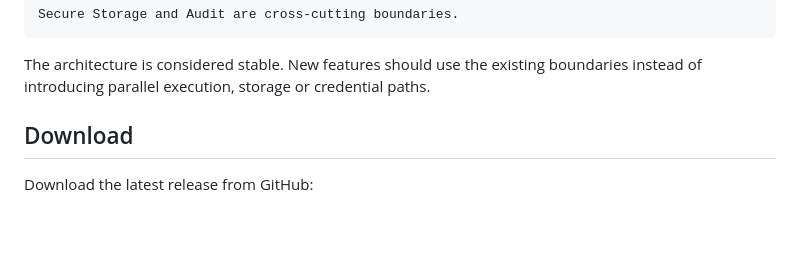
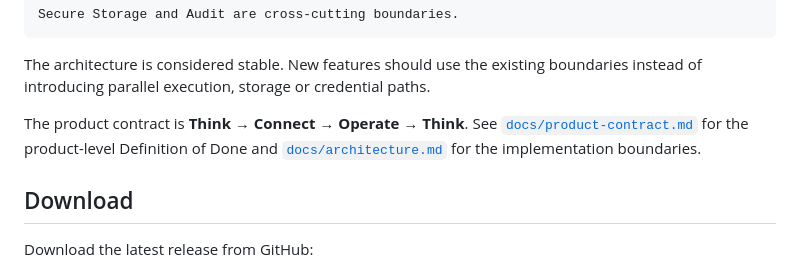
Before and after one commit to burenk0v/eiksy, a Markdown page: README.md, the part around the change. GitHub-like rendering; blank space fills up the shorter version.

Commit message:
docs: link product contract from README

````diff
--- a/README.md
+++ b/README.md
@@ -115,6 +115,8 @@ Secure Storage and Audit are cross-cutting boundaries.
 ```
 
 The architecture is considered stable. New features should use the existing boundaries instead of introducing parallel execution, storage or credential paths.
+
+The product contract is **Think → Connect → Operate → Think**. See [`docs/product-contract.md`](docs/product-contract.md) for the product-level Definition of Done and [`docs/architecture.md`](docs/architecture.md) for the implementation boundaries.
 
 ## Download
 
````
